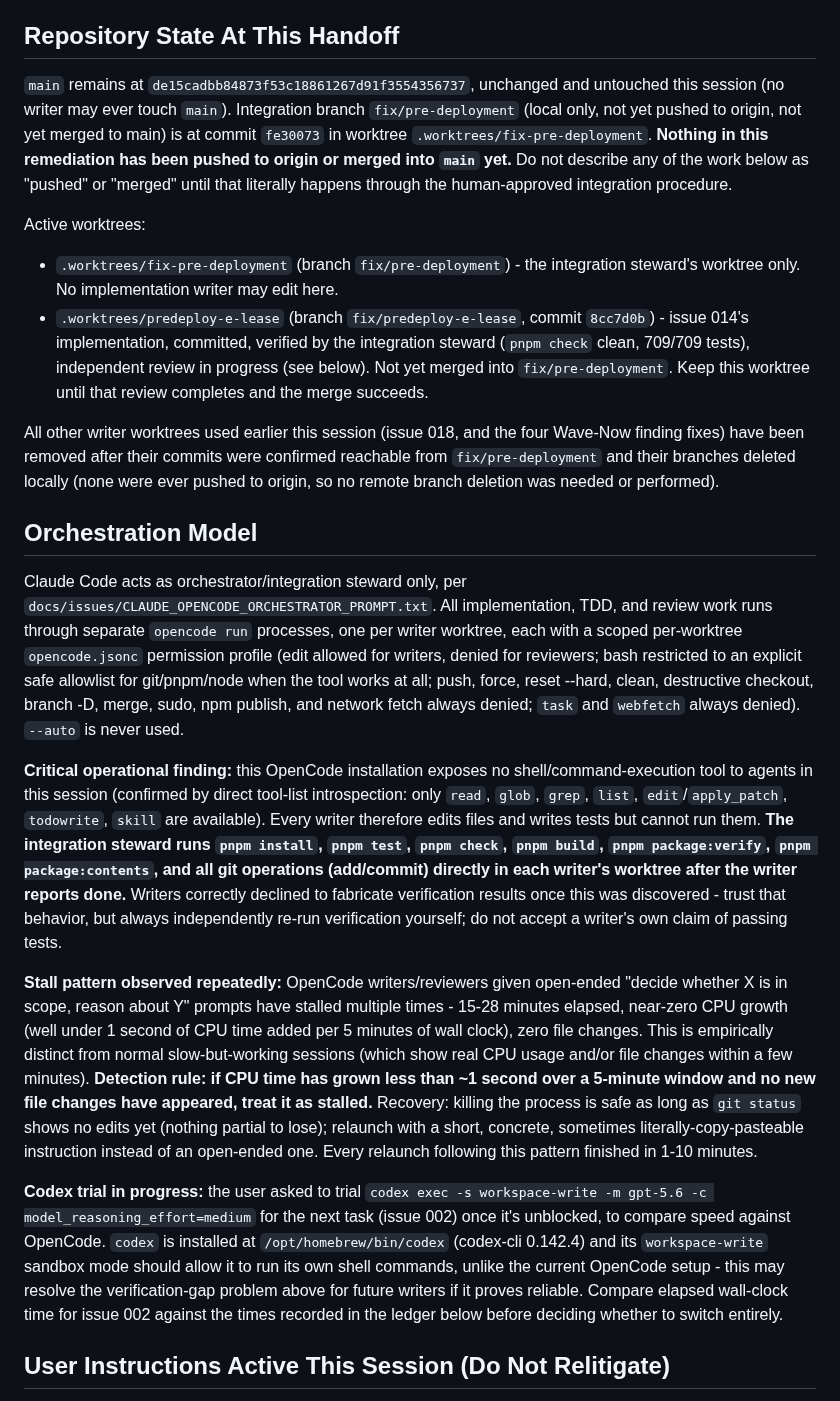
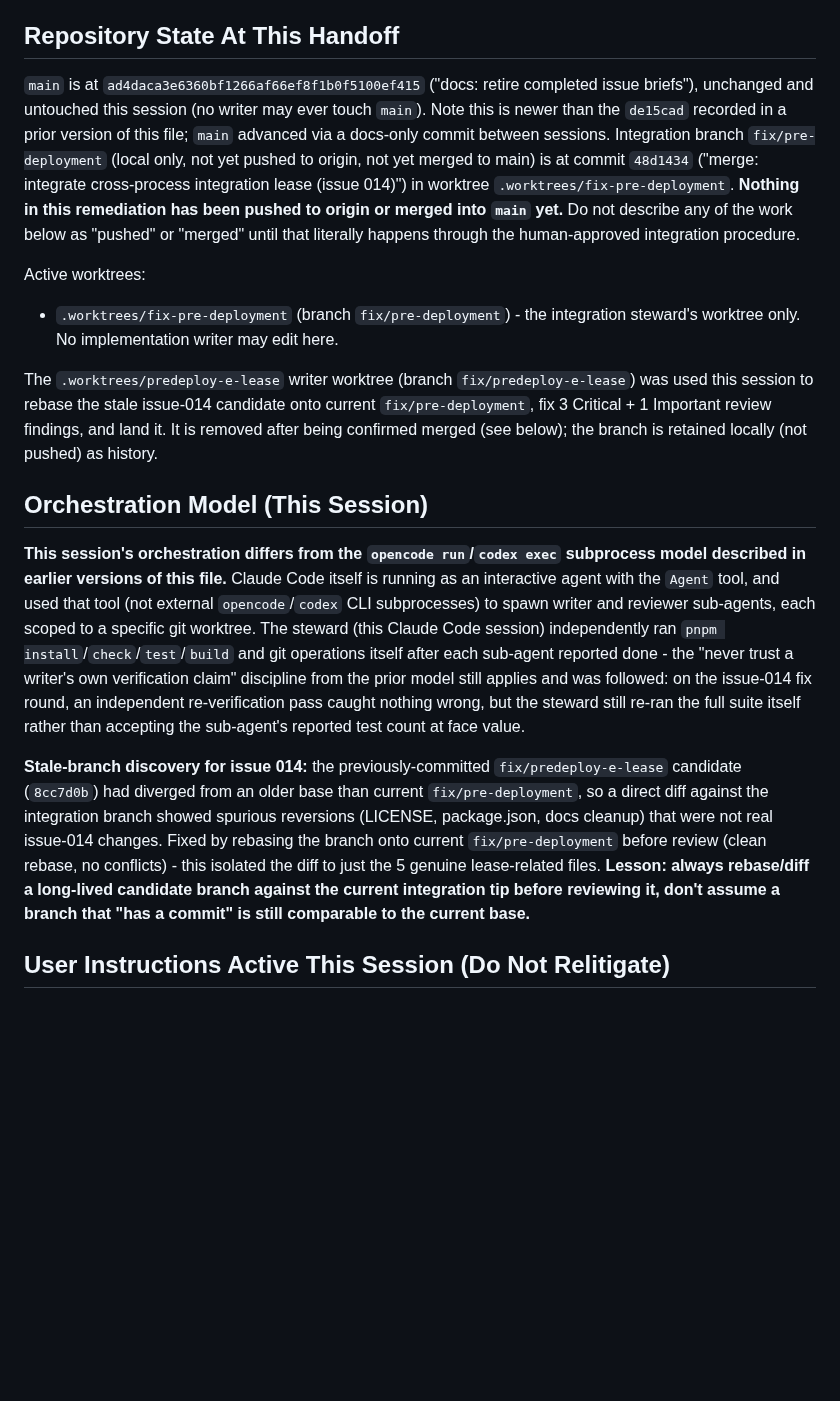
Before and after one commit to talibilat/zentra, a Markdown page: docs/execution/pre-deployment-current.md, the part around one of its changes. Drawn GitHub-style; blank space fills up the shorter version.

```diff
--- a/docs/execution/pre-deployment-current.md
+++ b/docs/execution/pre-deployment-current.md
@@ -7,25 +7,20 @@ The issue corpus files under `docs/issues/` are unchanged and untouched - do not
 
 ## Repository State At This Handoff
 
-`main` remains at `de15cadbb84873f53c18861267d91f3554356737`, unchanged and untouched this session (no writer may ever touch `main`).
-Integration branch `fix/pre-deployment` (local only, not yet pushed to origin, not yet merged to main) is at commit `fe30073` in worktree `.worktrees/fix-pre-deployment`.
+`main` is at `ad4daca3e6360bf1266af66ef8f1b0f5100ef415` ("docs: retire completed issue briefs"), unchanged and untouched this session (no writer may ever touch `main`). Note this is newer than the `de15cad` recorded in a prior version of this file; `main` advanced via a docs-only commit between sessions.
+Integration branch `fix/pre-deployment` (local only, not yet pushed to origin, not yet merged to main) is at commit `48d1434` ("merge: integrate cross-process integration lease (issue 014)") in worktree `.worktrees/fix-pre-deployment`.
 **Nothing in this remediation has been pushed to origin or merged into `main` yet.** Do not describe any of the work below as "pushed" or "merged" until that literally happens through the human-approved integration procedure.
 
 Active worktrees:
 - `.worktrees/fix-pre-deployment` (branch `fix/pre-deployment`) - the integration steward's worktree only. No implementation writer may edit here.
-- `.worktrees/predeploy-e-lease` (branch `fix/predeploy-e-lease`, commit `8cc7d0b`) - issue 014's implementation, committed, verified by the integration steward (`pnpm check` clean, 709/709 tests), independent review in progress (see below). Not yet merged into `fix/pre-deployment`. Keep this worktree until that review completes and the merge succeeds.
 
-All other writer worktrees used earlier this session (issue 018, and the four Wave-Now finding fixes) have been removed after their commits were confirmed reachable from `fix/pre-deployment` and their branches deleted locally (none were ever pushed to origin, so no remote branch deletion was needed or performed).
+The `.worktrees/predeploy-e-lease` writer worktree (branch `fix/predeploy-e-lease`) was used this session to rebase the stale issue-014 candidate onto current `fix/pre-deployment`, fix 3 Critical + 1 Important review findings, and land it. It is removed after being confirmed merged (see below); the branch is retained locally (not pushed) as history.
 
-## Orchestration Model
+## Orchestration Model (This Session)
 
-Claude Code acts as orchestrator/integration steward only, per `docs/issues/CLAUDE_OPENCODE_ORCHESTRATOR_PROMPT.txt`. All implementation, TDD, and review work runs through separate `opencode run` processes, one per writer worktree, each with a scoped per-worktree `opencode.jsonc` permission profile (edit allowed for writers, denied for reviewers; bash restricted to an explicit safe allowlist for git/pnpm/node when the tool works at all; push, force, reset --hard, clean, destructive checkout, branch -D, merge, sudo, npm publish, and network fetch always denied; `task` and `webfetch` always denied). `--auto` is never used.
+**This session's orchestration differs from the `opencode run`/`codex exec` subprocess model described in earlier versions of this file.** Claude Code itself is running as an interactive agent with the `Agent` tool, and used that tool (not external `opencode`/`codex` CLI subprocesses) to spawn writer and reviewer sub-agents, each scoped to a specific git worktree. The steward (this Claude Code session) independently ran `pnpm install`/`check`/`test`/`build` and git operations itself after each sub-agent reported done - the "never trust a writer's own verification claim" discipline from the prior model still applies and was followed: on the issue-014 fix round, an independent re-verification pass caught nothing wrong, but the steward still re-ran the full suite itself rather than accepting the sub-agent's reported test count at face value.
 
-**Critical operational finding:** this OpenCode installation exposes no shell/command-execution tool to agents in this session (confirmed by direct tool-list introspection: only `read`, `glob`, `grep`, `list`, `edit`/`apply_patch`, `todowrite`, `skill` are available). Every writer therefore edits files and writes tests but cannot run them. **The integration steward runs `pnpm install`, `pnpm test`, `pnpm check`, `pnpm build`, `pnpm package:verify`, `pnpm package:contents`, and all git operations (add/commit) directly in each writer's worktree after the writer reports done.** Writers correctly declined to fabricate verification results once this was discovered - trust that behavior, but always independently re-run verification yourself; do not accept a writer's own claim of passing tests.
-
-**Stall pattern observed repeatedly:** OpenCode writers/reviewers given open-ended "decide whether X is in scope, reason about Y" prompts have stalled multiple times - 15-28 minutes elapsed, near-zero CPU growth (well under 1 second of CPU time added per 5 minutes of wall clock), zero file changes. This is empirically distinct from normal slow-but-working sessions (which show real CPU usage and/or file changes within a few minutes). **Detection rule: if CPU time has grown less than ~1 second over a 5-minute window and no new file changes have appeared, treat it as stalled.** Recovery: killing the process is safe as long as `git status` shows no edits yet (nothing partial to lose); relaunch with a short, concrete, sometimes literally-copy-pasteable instruction instead of an open-ended one. Every relaunch following this pattern finished in 1-10 minutes.
-
-**Codex trial in progress:** the user asked to trial `codex exec -s workspace-write -m gpt-5.6 -c model_reasoning_effort=medium` for the next task (issue 002) once it's unblocked, to compare speed against OpenCode. `codex` is installed at `/opt/homebrew/bin/codex` (codex-cli 0.142.4) and its `workspace-write` sandbox mode should allow it to run its own shell commands, unlike the current OpenCode setup - this may resolve the verification-gap problem above for future writers if it proves reliable. Compare elapsed wall-clock time for issue 002 against the times recorded in the ledger below before deciding whether to switch entirely.
+**Stale-branch discovery for issue 014:** the previously-committed `fix/predeploy-e-lease` candidate (`8cc7d0b`) had diverged from an older base than current `fix/pre-deployment`, so a direct diff against the integration branch showed spurious reversions (LICENSE, package.json, docs cleanup) that were not real issue-014 changes. Fixed by rebasing the branch onto current `fix/pre-deployment` before review (clean rebase, no conflicts) - this isolated the diff to just the 5 genuine lease-related files. **Lesson: always rebase/diff a long-lived candidate branch against the current integration tip before reviewing it, don't assume a branch that "has a commit" is still comparable to the current base.**
 
 ## User Instructions Active This Session (Do Not Relitigate)
 
```
Also changed, not shown: other parts of docs/execution/pre-deployment-current.md (+18 -12 lines).
